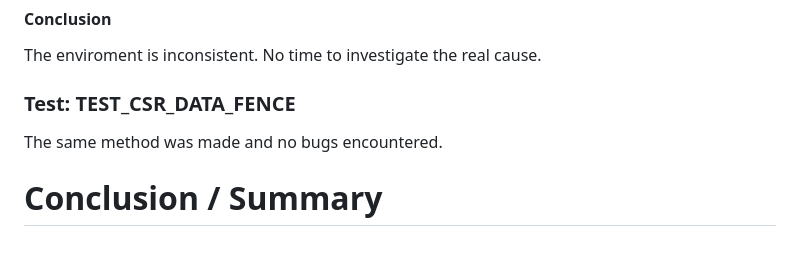
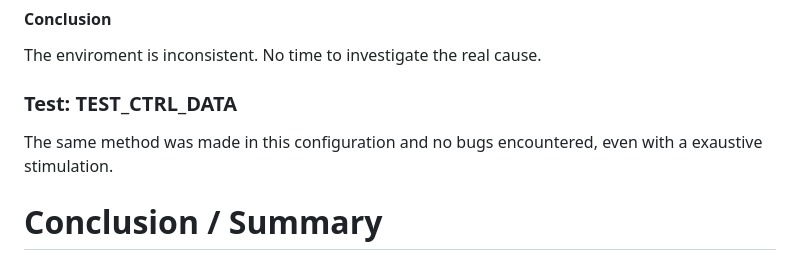
Before and after one commit to vyomasystems-lab/riscv-ctb-challenge-gvillanovanm, a Markdown page: challenge_level3/random_test/README.md, the part around the change. Rendered like a GitHub page.

Commit message:
chore(c3_l1): adjusts name of test in README.md

```diff
--- a/challenge_level3/random_test/README.md
+++ b/challenge_level3/random_test/README.md
@@ -263,9 +263,9 @@ Result:
 
 The enviroment is inconsistent. No time to investigate the real cause.
 
-### Test: TEST_CSR_DATA_FENCE
+### Test: TEST_CTRL_DATA
 
-The same method was made and no bugs encountered.
+The same method was made in this configuration and no bugs encountered, even with a exaustive stimulation.
 
 # Conclusion / Summary
 
```
